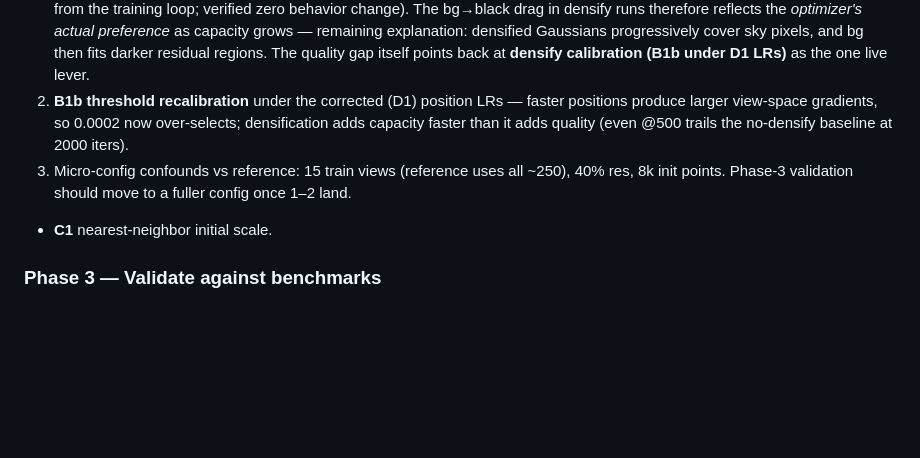
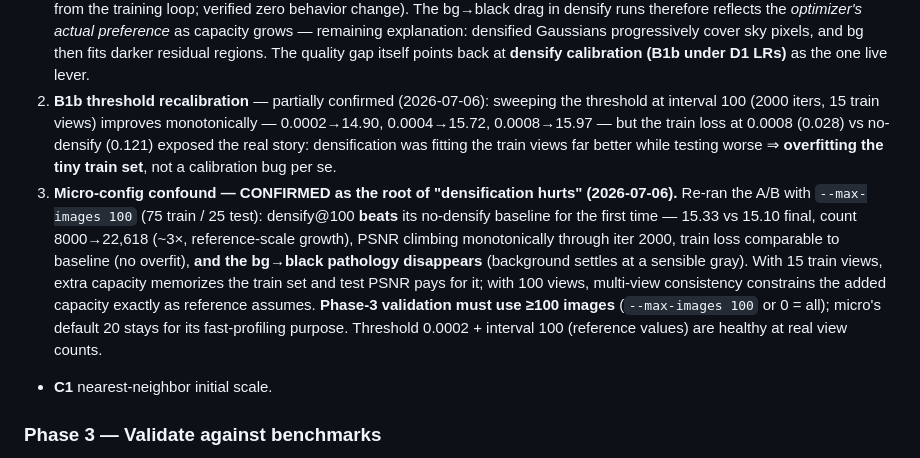
Before and after one commit to ozten/SplatRs, a Markdown page: docs/RECOVERY_PLAN.md, the part around the change. GitHub-like rendering; blank space fills up the shorter version.

Commit message:
docs: densification confirmed net-positive at real view counts
Threshold sweep (interval 100, 15 train views): 0.0002/0.0004/0.0008 ->
14.90/15.72/15.97, but train-vs-test loss revealed overfitting of the tiny
train set rather than a calibration bug. Re-running with --max-images 100
(75 train views): densify@100 beats no-densify for the first time (15.33 vs
15.10 final), count grows 8000->22,618 at reference-like rates, PSNR climbs
monotonically, and the bg-to-black pathology disappears. The 'densification
hurts' signature was a small-data artifact of micro's max_images=20.
Phase-3 validation must use >=100 images; reference threshold/interval
(0.0002/100) are healthy at real view counts.

Co-Authored-By: Claude Fable 5 <noreply@anthropic.com>
Claude-Session: https://claude.ai/code/session_01PJSkeyPbtxEUwqguqCepAZ

```diff
--- a/docs/RECOVERY_PLAN.md
+++ b/docs/RECOVERY_PLAN.md
@@ -312,11 +312,21 @@ over-opacity equilibrium that the resets only mask.** Leading suspects, in order
    Gaussians progressively cover sky pixels, and bg then fits darker residual regions. The
    quality gap itself points back at **densify calibration (B1b under D1 LRs)** as the one
    live lever.
-2. **B1b threshold recalibration** under the corrected (D1) position LRs — faster positions
-   produce larger view-space gradients, so 0.0002 now over-selects; densification adds capacity
-   faster than it adds quality (even @500 trails the no-densify baseline at 2000 iters).
-3. Micro-config confounds vs reference: 15 train views (reference uses all ~250), 40% res,
-   8k init points. Phase-3 validation should move to a fuller config once 1–2 land.
+2. **B1b threshold recalibration** — partially confirmed (2026-07-06): sweeping the threshold
+   at interval 100 (2000 iters, 15 train views) improves monotonically — 0.0002→14.90,
+   0.0004→15.72, 0.0008→15.97 — but the train loss at 0.0008 (0.028) vs no-densify (0.121)
+   exposed the real story: densification was fitting the train views far better while testing
+   worse ⇒ **overfitting the tiny train set**, not a calibration bug per se.
+3. **Micro-config confound — CONFIRMED as the root of "densification hurts" (2026-07-06).**
+   Re-ran the A/B with `--max-images 100` (75 train / 25 test): densify@100 **beats** its
+   no-densify baseline for the first time — 15.33 vs 15.10 final, count 8000→22,618 (~3×,
+   reference-scale growth), PSNR climbing monotonically through iter 2000, train loss
+   comparable to baseline (no overfit), **and the bg→black pathology disappears** (background
+   settles at a sensible gray). With 15 train views, extra capacity memorizes the train set
+   and test PSNR pays for it; with 100 views, multi-view consistency constrains the added
+   capacity exactly as reference assumes. **Phase-3 validation must use ≥100 images**
+   (`--max-images 100` or 0 = all); micro's default 20 stays for its fast-profiling purpose.
+   Threshold 0.0002 + interval 100 (reference values) are healthy at real view counts.
 - **C1** nearest-neighbor initial scale.
 
 ### Phase 3 — Validate against benchmarks
```
